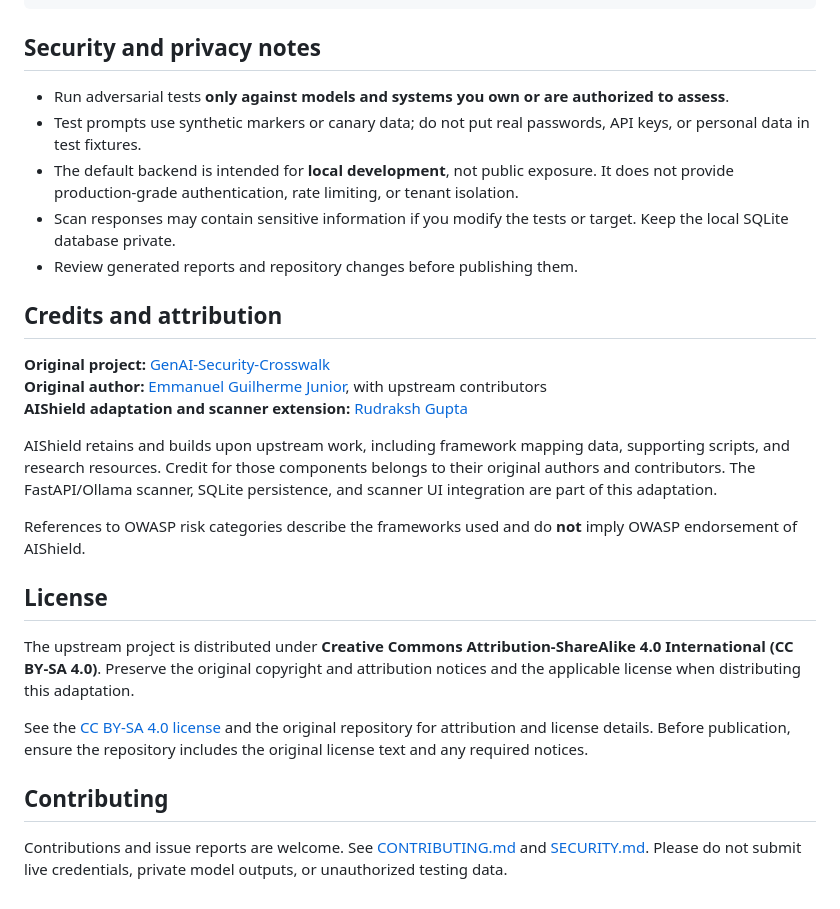
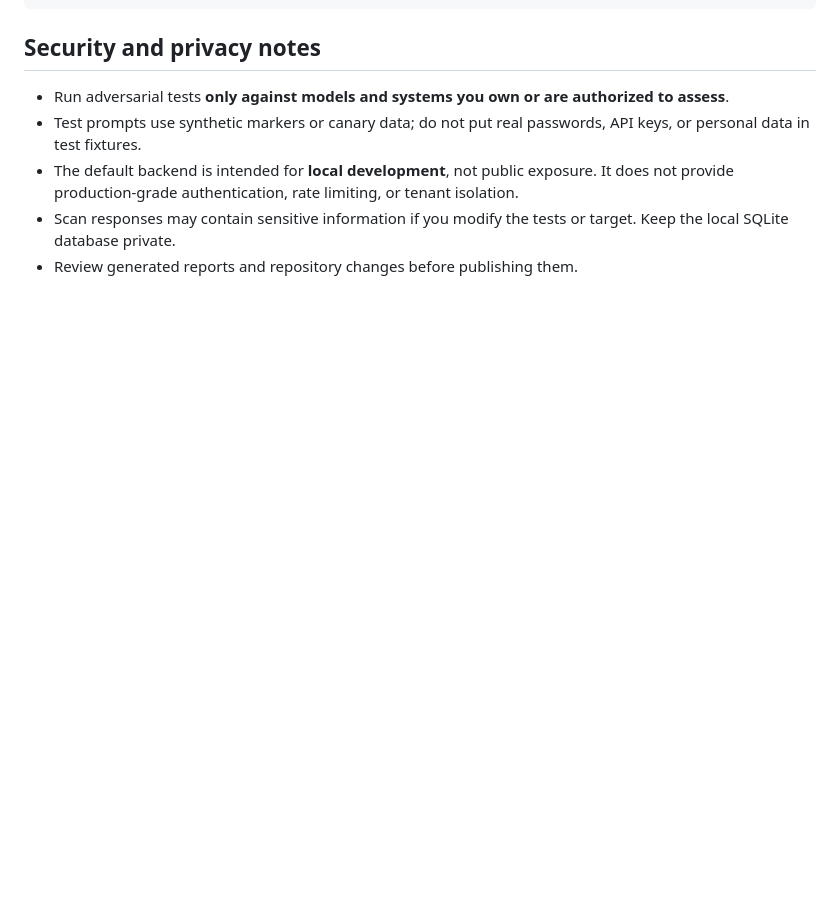
Before and after one commit to mohakrudrakshh/AIShield, a Markdown page: README.md, the part around the change. GitHub-like rendering; blank space fills up the shorter version.

```diff
--- a/README.md
+++ b/README.md
@@ -217,23 +217,3 @@ AIShield/
 - The default backend is intended for **local development**, not public exposure. It does not provide production-grade authentication, rate limiting, or tenant isolation.
 - Scan responses may contain sensitive information if you modify the tests or target. Keep the local SQLite database private.
 - Review generated reports and repository changes before publishing them.
-
-## Credits and attribution
-
-**Original project:** [GenAI-Security-Crosswalk](https://github.com/emmanuelgjr/GenAI-Security-Crosswalk)
-**Original author:** [Emmanuel Guilherme Junior](https://github.com/emmanuelgjr), with upstream contributors
-**AIShield adaptation and scanner extension:** [Rudraksh Gupta](https://github.com/mohakrudrakshh)
-
-AIShield retains and builds upon upstream work, including framework mapping data, supporting scripts, and research resources. Credit for those components belongs to their original authors and contributors. The FastAPI/Ollama scanner, SQLite persistence, and scanner UI integration are part of this adaptation.
-
-References to OWASP risk categories describe the frameworks used and do **not** imply OWASP endorsement of AIShield.
-
-## License
-
-The upstream project is distributed under **Creative Commons Attribution-ShareAlike 4.0 International (CC BY-SA 4.0)**. Preserve the original copyright and attribution notices and the applicable license when distributing this adaptation.
-
-See the [CC BY-SA 4.0 license](https://creativecommons.org/licenses/by-sa/4.0/) and the original repository for attribution and license details. Before publication, ensure the repository includes the original license text and any required notices.
-
-## Contributing
-
-Contributions and issue reports are welcome. See [CONTRIBUTING.md](CONTRIBUTING.md) and [SECURITY.md](SECURITY.md). Please do not submit live credentials, private model outputs, or unauthorized testing data.
```
